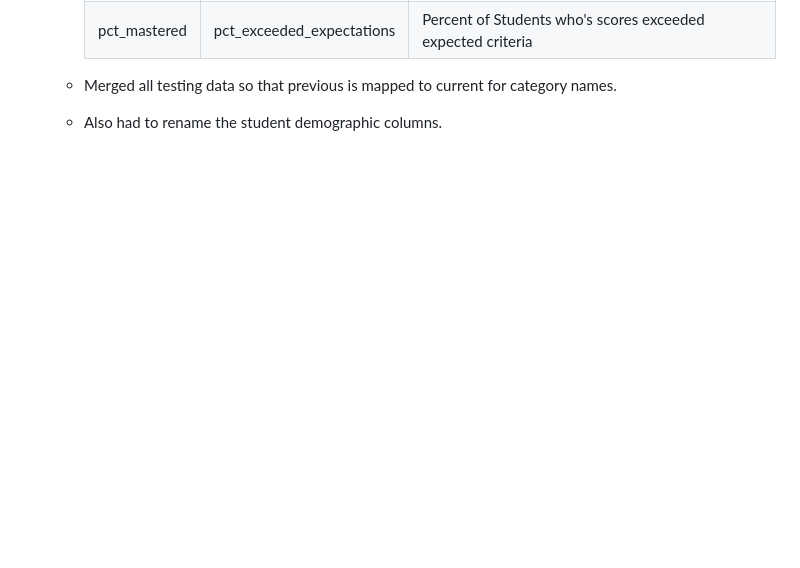
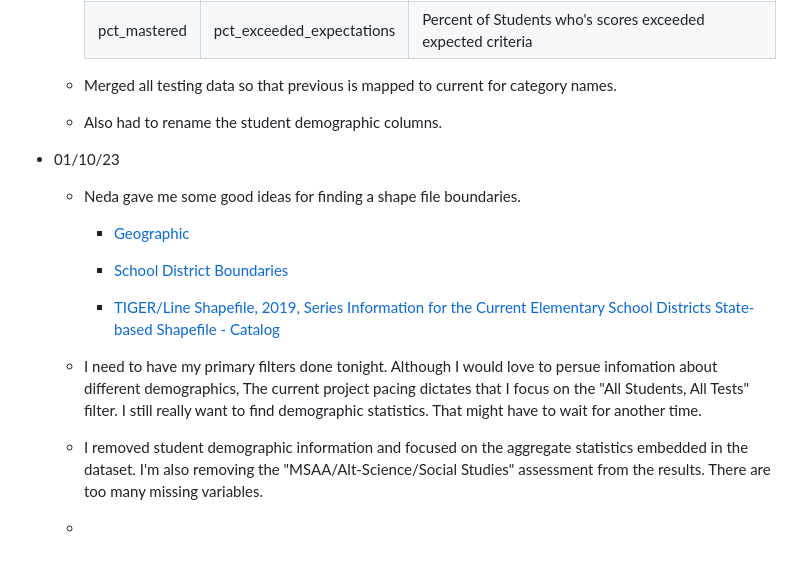
Before and after one commit to Claytor/COVID_TN_Learning_Loss_and_Recovery, a Markdown page: README.md, the part around one of its changes. Rendered like a GitHub page; blank space fills up the shorter version.

Commit message:
Updated notes.  Leaving out certain demographics due to time constratints.

```diff
--- a/README.md
+++ b/README.md
@@ -107 +116,17 @@ At the current time, my known issues are aligning disparate datasets, Determinin
   - Also had to rename the student demographic columns.
+
+- 01/10/23
+
+  - Neda gave me some good ideas for finding a shape file boundaries.
+
+    - [Geographic](https://nces.ed.gov/programs/edge/Geographic/DistrictBoundaries)
+
+    - [School District Boundaries](https://www.census.gov/programs-surveys/sdrp/updates/school-district-boundaries.html)
+
+    - [TIGER/Line Shapefile, 2019, Series Information for the Current Elementary School Districts State-based Shapefile - Catalog](https://catalog.data.gov/dataset/tiger-line-shapefile-2019-series-information-for-the-current-elementary-school-districts-state-)
+
+  - I need to have my primary filters done tonight.  Although I would love to persue infomation about different demographics, The current project pacing dictates that I focus on the "All Students, All Tests" filter.  I still really want to find demographic statistics.  That might have to wait for another time.
+
+  - I removed student demographic information and focused on the aggregate statistics embedded in the dataset.  I'm also removing the "MSAA/Alt-Science/Social Studies" assessment from the results.  There are too many missing variables.
+
+  -
```
Also changed, not shown: other parts of README.md (+13 -4 lines).
